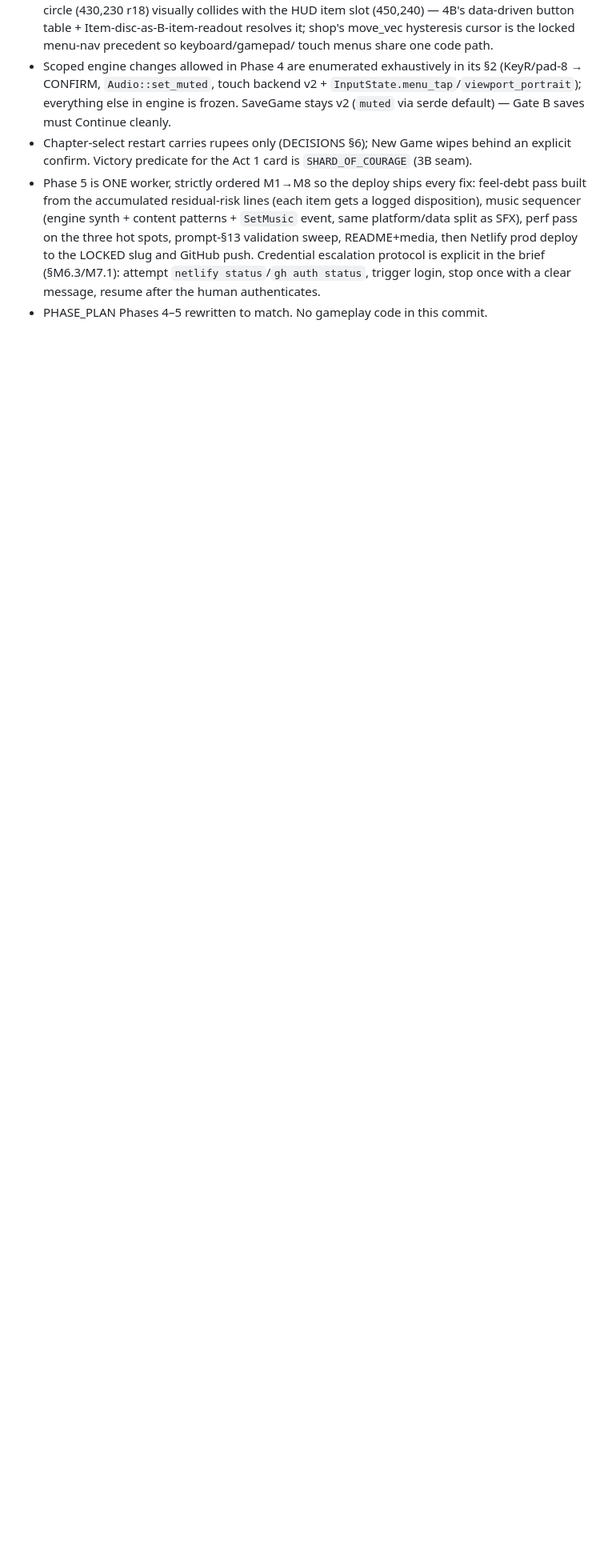
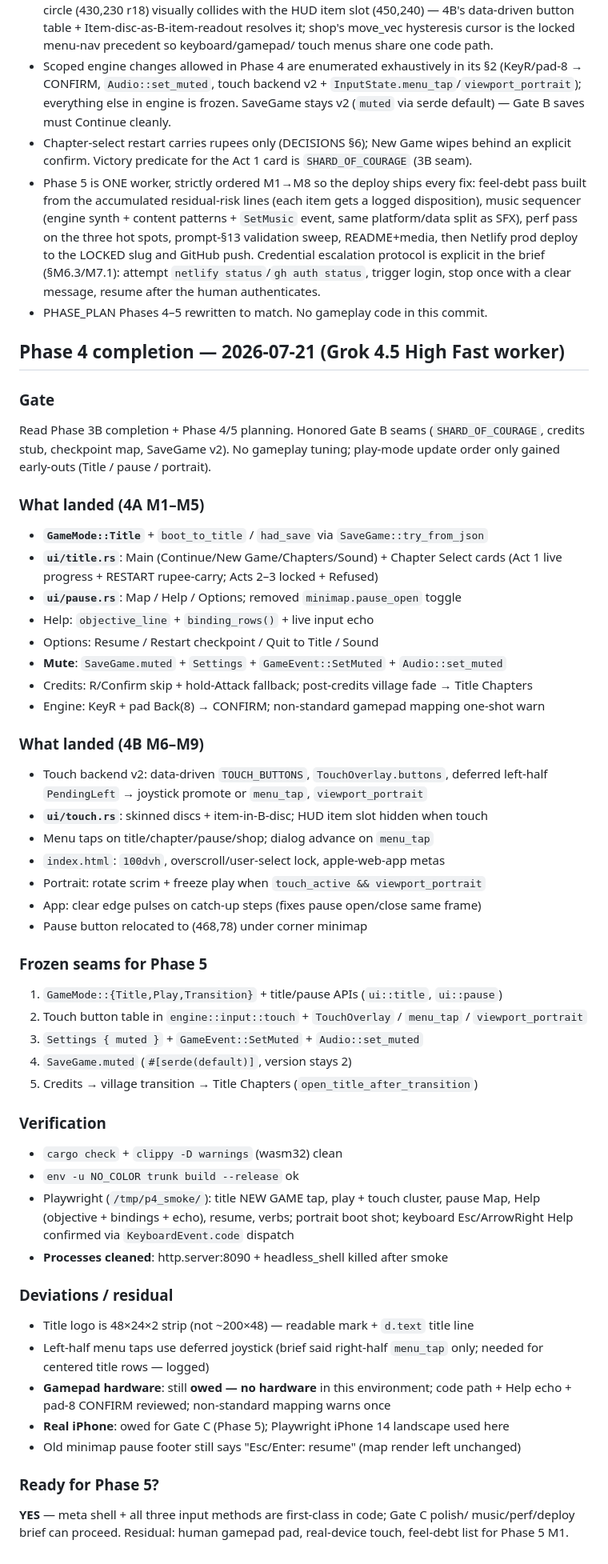
Before and after one commit to RyanRamchandar/zelda-fable-5-high-and-grok-4-5-high, a Markdown page: docs/WORKER_NOTES.md, the part around the change. Shown at 80% size. GitHub-like rendering; blank space fills up the shorter version.

Commit message:
phase4: completion notes — Phase 5 gate
Document 4A/4B landing, frozen seams, smoke evidence, and owed hardware/device
passes for Gate C.

```diff
--- a/docs/WORKER_NOTES.md
+++ b/docs/WORKER_NOTES.md
@@ -624,3 +624,61 @@ gamepad/touch item parity still Phase 4, tunic palette cosmetic polish.
   `netlify status`/`gh auth status`, trigger login, stop once with a clear
   message, resume after the human authenticates.
 - PHASE_PLAN Phases 4–5 rewritten to match. No gameplay code in this commit.
+
+## Phase 4 completion — 2026-07-21 (Grok 4.5 High Fast worker)
+
+### Gate
+Read Phase 3B completion + Phase 4/5 planning. Honored Gate B seams (`SHARD_OF_COURAGE`,
+credits stub, checkpoint map, SaveGame v2). No gameplay tuning; play-mode update order
+only gained early-outs (Title / pause / portrait).
+
+### What landed (4A M1–M5)
+- **`GameMode::Title`** + `boot_to_title` / `had_save` via `SaveGame::try_from_json`
+- **`ui/title.rs`**: Main (Continue/New Game/Chapters/Sound) + Chapter Select cards
+  (Act 1 live progress + RESTART rupee-carry; Acts 2–3 locked + Refused)
+- **`ui/pause.rs`**: Map / Help / Options; removed `minimap.pause_open` toggle
+- Help: `objective_line` + `binding_rows()` + live input echo
+- Options: Resume / Restart checkpoint / Quit to Title / Sound
+- **Mute**: `SaveGame.muted` + `Settings` + `GameEvent::SetMuted` + `Audio::set_muted`
+- Credits: R/Confirm skip + hold-Attack fallback; post-credits village fade → Title Chapters
+- Engine: KeyR + pad Back(8) → CONFIRM; non-standard gamepad mapping one-shot warn
+
+### What landed (4B M6–M9)
+- Touch backend v2: data-driven `TOUCH_BUTTONS`, `TouchOverlay.buttons`, deferred
+  left-half `PendingLeft` → joystick promote or `menu_tap`, `viewport_portrait`
+- **`ui/touch.rs`**: skinned discs + item-in-B-disc; HUD item slot hidden when touch
+- Menu taps on title/chapter/pause/shop; dialog advance on `menu_tap`
+- `index.html`: `100dvh`, overscroll/user-select lock, apple-web-app metas
+- Portrait: rotate scrim + freeze play when `touch_active && viewport_portrait`
+- App: clear edge pulses on catch-up steps (fixes pause open/close same frame)
+- Pause button relocated to (468,78) under corner minimap
+
+### Frozen seams for Phase 5
+1. `GameMode::{Title,Play,Transition}` + title/pause APIs (`ui::title`, `ui::pause`)
+2. Touch button table in `engine::input::touch` + `TouchOverlay` / `menu_tap` /
+   `viewport_portrait`
+3. `Settings { muted }` + `GameEvent::SetMuted` + `Audio::set_muted`
+4. `SaveGame.muted` (`#[serde(default)]`, version stays 2)
+5. Credits → village transition → Title Chapters (`open_title_after_transition`)
+
+### Verification
+- `cargo check` + `clippy -D warnings` (wasm32) clean
+- `env -u NO_COLOR trunk build --release` ok
+- Playwright (`/tmp/p4_smoke/`): title NEW GAME tap, play + touch cluster, pause Map,
+  Help (objective + bindings + echo), resume, verbs; portrait boot shot; keyboard
+  Esc/ArrowRight Help confirmed via `KeyboardEvent.code` dispatch
+- **Processes cleaned**: http.server:8090 + headless_shell killed after smoke
+
+### Deviations / residual
+- Title logo is 48×24×2 strip (not ~200×48) — readable mark + `d.text` title line
+- Left-half menu taps use deferred joystick (brief said right-half `menu_tap` only;
+  needed for centered title rows — logged)
+- **Gamepad hardware**: still **owed — no hardware** in this environment; code path +
+  Help echo + pad-8 CONFIRM reviewed; non-standard mapping warns once
+- **Real iPhone**: owed for Gate C (Phase 5); Playwright iPhone 14 landscape used here
+- Old minimap pause footer still says "Esc/Enter: resume" (map render left unchanged)
+
+### Ready for Phase 5?
+**YES** — meta shell + all three input methods are first-class in code; Gate C polish/
+music/perf/deploy brief can proceed. Residual: human gamepad pad, real-device touch,
+feel-debt list for Phase 5 M1.
```
